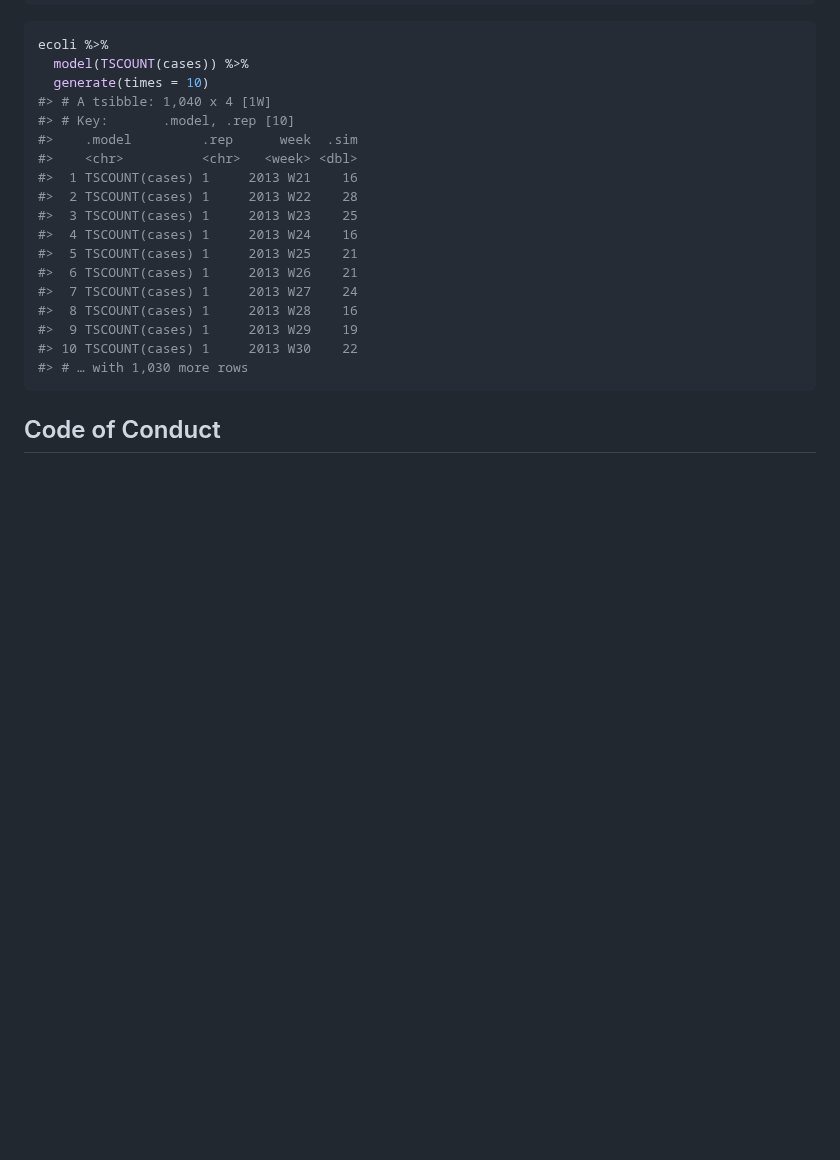
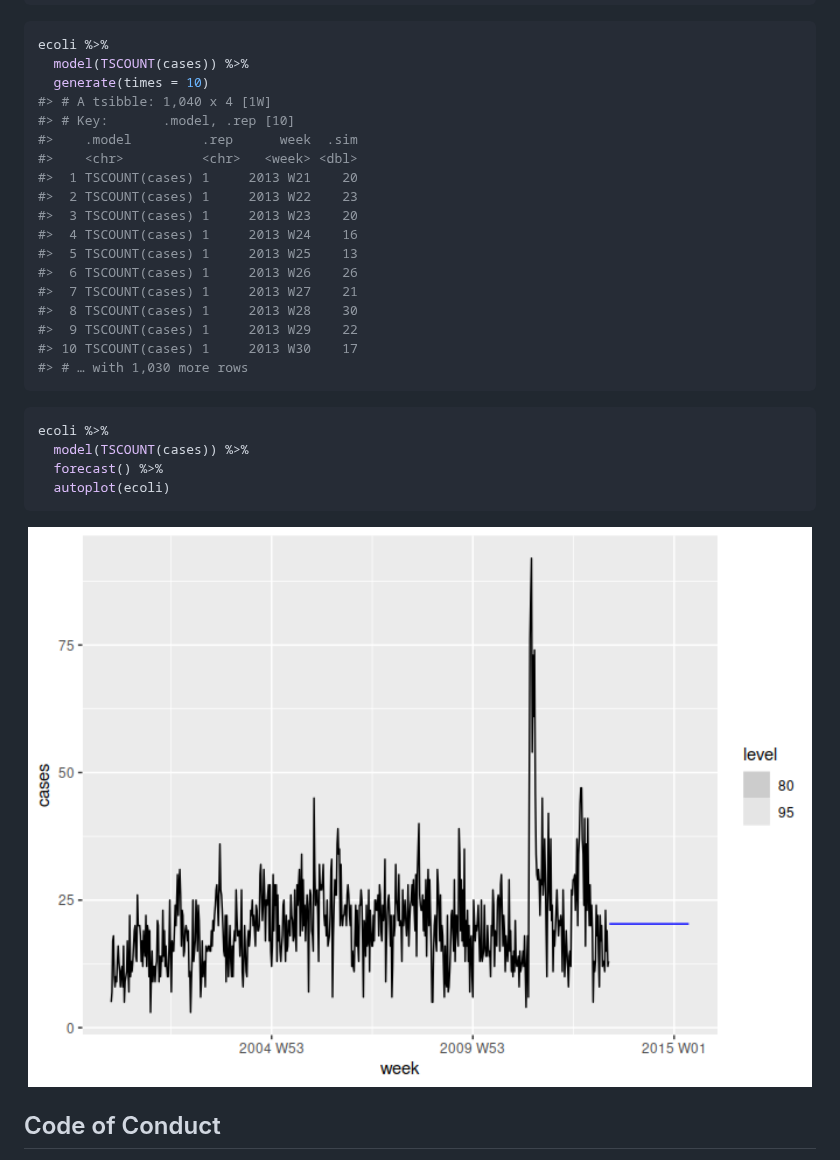
Before and after one commit to mitchelloharawild/fable.tscount, a Markdown page: README.md, the part around the change. GitHub-like rendering; pictures changed too: man/figures/README-forecast-1.png (added); blank space fills up the shorter version.

Commit message:
Added forecast method without distributions

````diff
--- a/README.md
+++ b/README.md
@@ -107,18 +107,27 @@ ecoli %>%
 #> # Key:       .model, .rep [10]
 #>    .model         .rep      week  .sim
 #>    <chr>          <chr>   <week> <dbl>
-#>  1 TSCOUNT(cases) 1     2013 W21    16
-#>  2 TSCOUNT(cases) 1     2013 W22    28
-#>  3 TSCOUNT(cases) 1     2013 W23    25
+#>  1 TSCOUNT(cases) 1     2013 W21    20
+#>  2 TSCOUNT(cases) 1     2013 W22    23
+#>  3 TSCOUNT(cases) 1     2013 W23    20
 #>  4 TSCOUNT(cases) 1     2013 W24    16
-#>  5 TSCOUNT(cases) 1     2013 W25    21
-#>  6 TSCOUNT(cases) 1     2013 W26    21
-#>  7 TSCOUNT(cases) 1     2013 W27    24
-#>  8 TSCOUNT(cases) 1     2013 W28    16
-#>  9 TSCOUNT(cases) 1     2013 W29    19
-#> 10 TSCOUNT(cases) 1     2013 W30    22
+#>  5 TSCOUNT(cases) 1     2013 W25    13
+#>  6 TSCOUNT(cases) 1     2013 W26    26
+#>  7 TSCOUNT(cases) 1     2013 W27    21
+#>  8 TSCOUNT(cases) 1     2013 W28    30
+#>  9 TSCOUNT(cases) 1     2013 W29    22
+#> 10 TSCOUNT(cases) 1     2013 W30    17
 #> # … with 1,030 more rows
 ```
+
+``` r
+ecoli %>%
+  model(TSCOUNT(cases)) %>%
+  forecast() %>%
+  autoplot(ecoli)
+```
+
+<img src="man/figures/README-forecast-1.png" width="100%" />
 
 ## Code of Conduct
 
````
Also changed, not shown: 3 other files.
